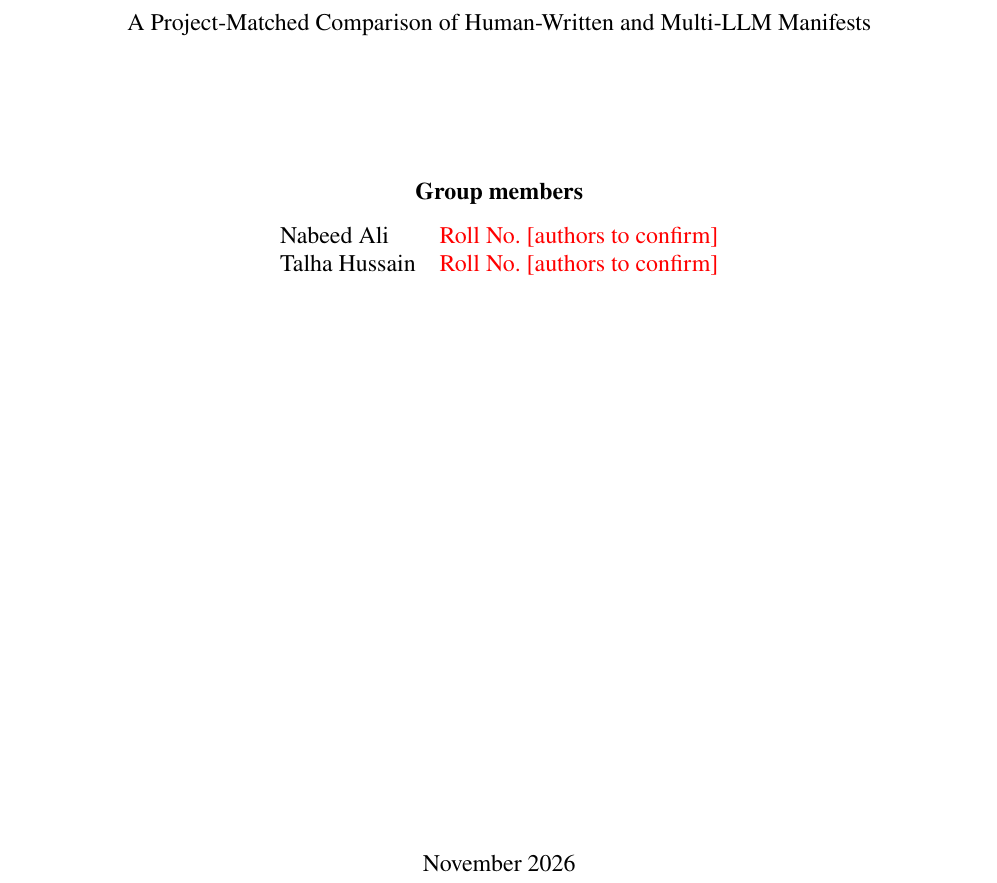
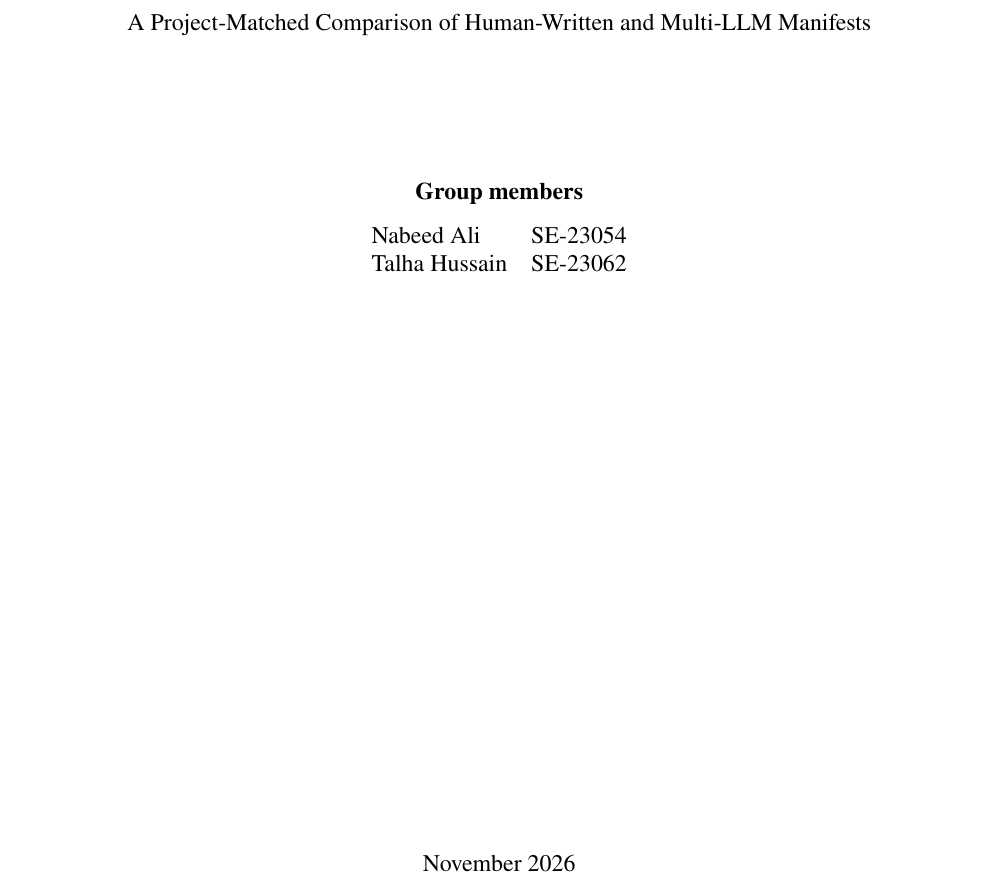
Before and after one commit to nabeedjamshedali/k8sgenbench, a LaTeX paper (paper/main.tex): part of page 2 of 30, cut so that both start at the same text. Compiled offline with pdfLaTeX; a LaTeX package or settings file that is missing is left out.

Commit message:
Title page and rubric: roll numbers

```diff
--- a/paper/main.tex
+++ b/paper/main.tex
@@ -57,8 +57,8 @@
 \vspace{4mm}{\large A Project-Matched Comparison of Human-Written and Multi-LLM Manifests\par}
 \vspace{25mm}{\bfseries Group members\par}\vspace{3mm}
 \begin{tabular}{ll}
-Nabeed Ali & \confirm{Roll No.} \\
-Talha Hussain & \confirm{Roll No.} \\
+Nabeed Ali & SE-23054 \\
+Talha Hussain & SE-23062 \\
 \end{tabular}\par
 \vfill November 2026\par
 \end{titlepage}
```
Also changed, not shown: 1 other file.
